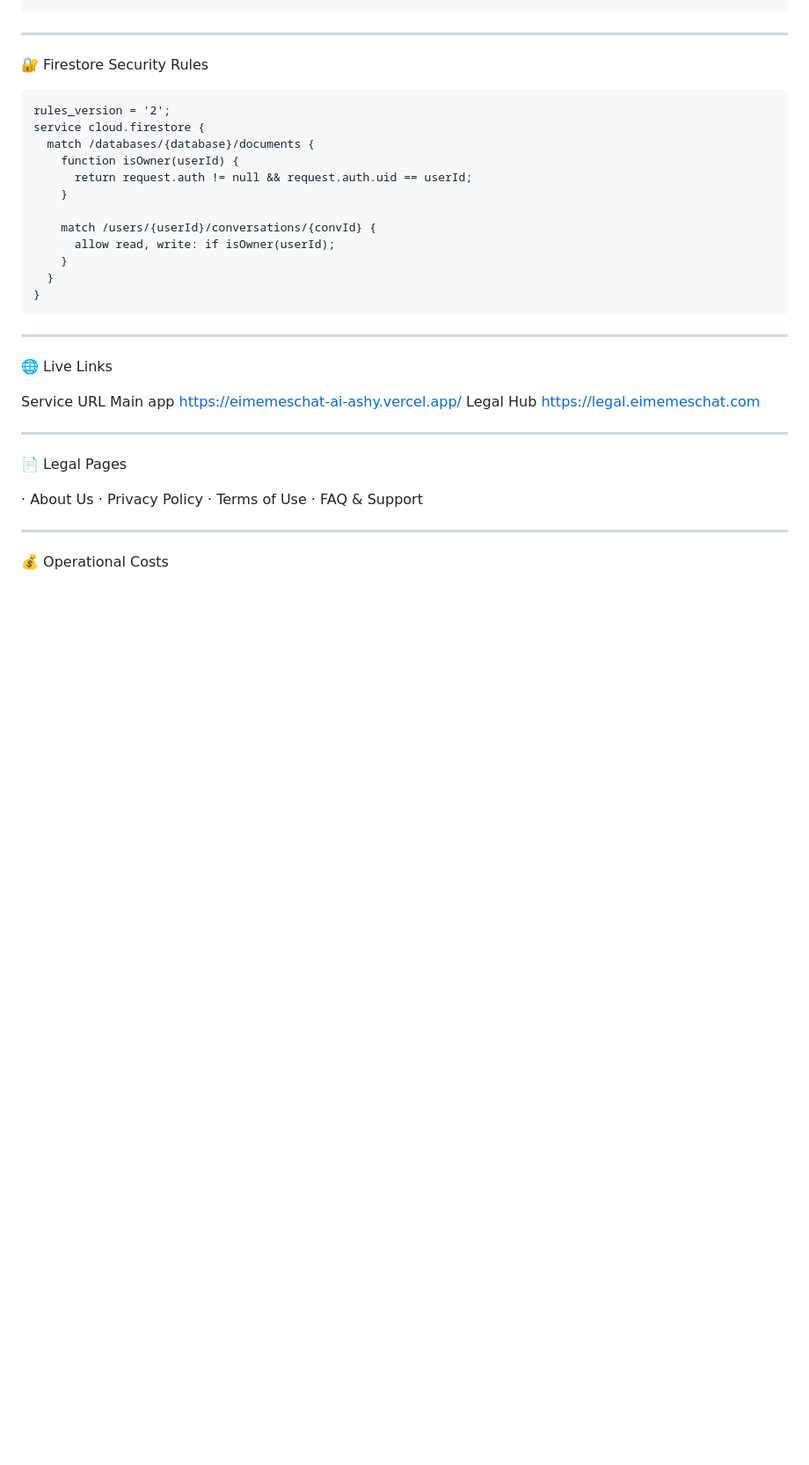
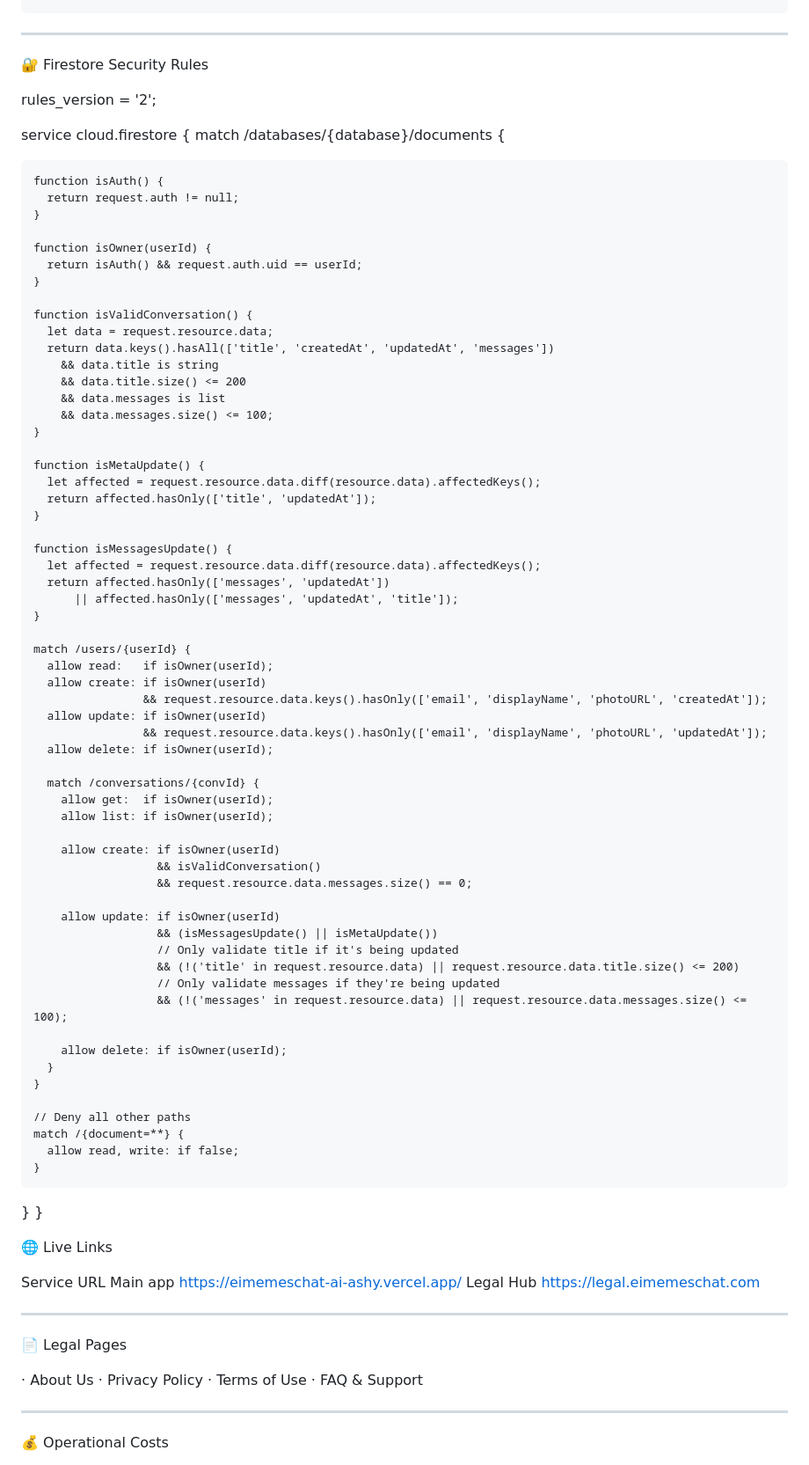
Before and after one commit to EimemesChat-AI/nous, a Markdown page: README.md, the part around the change. Shown at 88% size. GitHub-like rendering; blank space fills up the shorter version.

````diff
--- a/README.md
+++ b/README.md
@@ -102,22 +102,72 @@ vercel --prod
 
 🔐 Firestore Security Rules
 
-```
 rules_version = '2';
+
 service cloud.firestore {
   match /databases/{database}/documents {
-    function isOwner(userId) {
-      return request.auth != null && request.auth.uid == userId;
+
+    function isAuth() {
+      return request.auth != null;
     }
 
-    match /users/{userId}/conversations/{convId} {
-      allow read, write: if isOwner(userId);
+    function isOwner(userId) {
+      return isAuth() && request.auth.uid == userId;
+    }
+
+    function isValidConversation() {
+      let data = request.resource.data;
+      return data.keys().hasAll(['title', 'createdAt', 'updatedAt', 'messages'])
+        && data.title is string
+        && data.title.size() <= 200
+        && data.messages is list
+        && data.messages.size() <= 100;
+    }
+
+    function isMetaUpdate() {
+      let affected = request.resource.data.diff(resource.data).affectedKeys();
+      return affected.hasOnly(['title', 'updatedAt']);
+    }
+
+    function isMessagesUpdate() {
+      let affected = request.resource.data.diff(resource.data).affectedKeys();
+      return affected.hasOnly(['messages', 'updatedAt'])
+          || affected.hasOnly(['messages', 'updatedAt', 'title']);
+    }
+
+    match /users/{userId} {
+      allow read:   if isOwner(userId);
+      allow create: if isOwner(userId)
+                    && request.resource.data.keys().hasOnly(['email', 'displayName', 'photoURL', 'createdAt']);
+      allow update: if isOwner(userId)
+                    && request.resource.data.keys().hasOnly(['email', 'displayName', 'photoURL', 'updatedAt']);
+      allow delete: if isOwner(userId);
+
+      match /conversations/{convId} {
+        allow get:  if isOwner(userId);
+        allow list: if isOwner(userId);
+
+        allow create: if isOwner(userId)
+                      && isValidConversation()
+                      && request.resource.data.messages.size() == 0;
+
+        allow update: if isOwner(userId)
+                      && (isMessagesUpdate() || isMetaUpdate())
+                      // Only validate title if it's being updated
+                      && (!('title' in request.resource.data) || request.resource.data.title.size() <= 200)
+                      // Only validate messages if they're being updated
+                      && (!('messages' in request.resource.data) || request.resource.data.messages.size() <= 100);
+
+        allow delete: if isOwner(userId);
+      }
+    }
+
+    // Deny all other paths
+    match /{document=**} {
+      allow read, write: if false;
     }
   }
 }
-```
-
----
 
 🌐 Live Links
 
````
